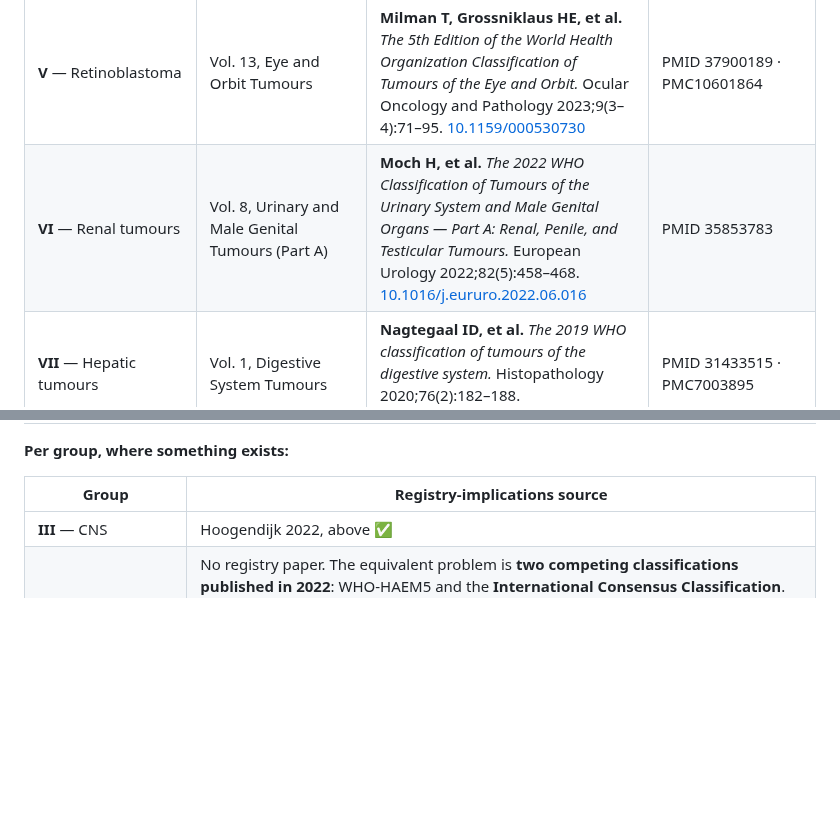
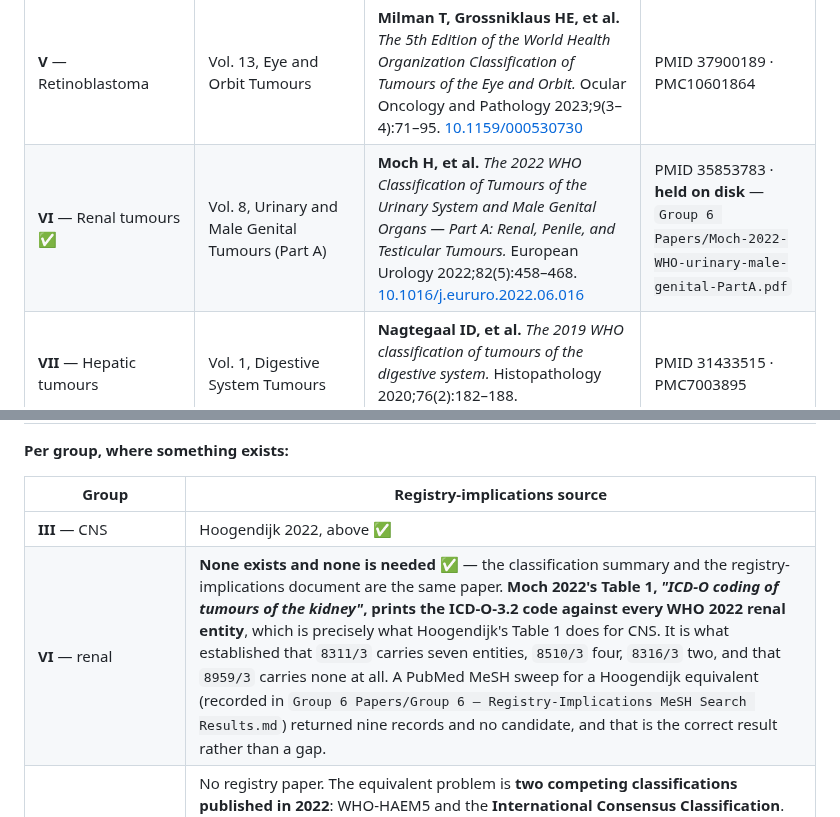
Before and after one commit to jvarsani-ctrl/ICD-0-3-Codes-Look-up-tool, a Markdown page: docs/group_baseline_documents.md, 2 parts joined by grey strips. GitHub-like rendering; blank space fills up the shorter version.

```diff
--- a/docs/group_baseline_documents.md
+++ b/docs/group_baseline_documents.md
@@ -25,7 +26,7 @@ before building.** A pathway is not designed on secondary sources or on recall.
 | **III** — CNS and miscellaneous intracranial and intraspinal | Vol. 6, CNS Tumours | **Louis DN, et al.** *The 2021 WHO Classification of Tumors of the Central Nervous System: a summary.* Neuro-Oncology 2021;23(8):1231–1251. [10.1093/neuonc/noab106](https://doi.org/10.1093/neuonc/noab106) | **held on disk** — `Group 3 Papers/Exported Items/PDF/13300/` |
 | **IV** — Neuroblastoma and other peripheral nervous cell tumours | Vol. 7, Paediatric Tumours | **Pfister SM, et al.** *A Summary of the Inaugural WHO Classification of Pediatric Tumors: Transitioning from the Optical into the Molecular Era.* Cancer Discovery 2022;12(2):331–355. [10.1158/2159-8290.CD-21-1094](https://doi.org/10.1158/2159-8290.CD-21-1094) | PMID 34921008 · PMC9401511 |
 | **V** — Retinoblastoma | Vol. 13, Eye and Orbit Tumours | **Milman T, Grossniklaus HE, et al.** *The 5th Edition of the World Health Organization Classification of Tumours of the Eye and Orbit.* Ocular Oncology and Pathology 2023;9(3–4):71–95. [10.1159/000530730](https://doi.org/10.1159/000530730) | PMID 37900189 · PMC10601864 |
-| **VI** — Renal tumours | Vol. 8, Urinary and Male Genital Tumours (Part A) | **Moch H, et al.** *The 2022 WHO Classification of Tumours of the Urinary System and Male Genital Organs — Part A: Renal, Penile, and Testicular Tumours.* European Urology 2022;82(5):458–468. [10.1016/j.eururo.2022.06.016](https://doi.org/10.1016/j.eururo.2022.06.016) | PMID 35853783 |
+| **VI** — Renal tumours ✅ | Vol. 8, Urinary and Male Genital Tumours (Part A) | **Moch H, et al.** *The 2022 WHO Classification of Tumours of the Urinary System and Male Genital Organs — Part A: Renal, Penile, and Testicular Tumours.* European Urology 2022;82(5):458–468. [10.1016/j.eururo.2022.06.016](https://doi.org/10.1016/j.eururo.2022.06.016) | PMID 35853783 · **held on disk** — `Group 6 Papers/Moch-2022-WHO-urinary-male-genital-PartA.pdf` |
 | **VII** — Hepatic tumours | Vol. 1, Digestive System Tumours | **Nagtegaal ID, et al.** *The 2019 WHO classification of tumours of the digestive system.* Histopathology 2020;76(2):182–188. [10.1111/his.13975](https://doi.org/10.1111/his.13975) | PMID 31433515 · PMC7003895 |
 | **VIII** — Malignant bone tumours | Vol. 3, Soft Tissue and Bone Tumours | **Sbaraglia M, Bellan E, Dei Tos AP.** *The 2020 WHO Classification of Soft Tissue Tumours: news and perspectives.* Pathologica 2020;113(2):70–84. [10.32074/1591-951X-213](https://doi.org/10.32074/1591-951X-213) | PMID 33179614 · PMC8167394 |
 | **IX** — Soft-tissue and other extraosseous sarcomas | Vol. 3, Soft Tissue and Bone Tumours | same as VIII | PMID 33179614 · PMC8167394 |
@@ -114,6 +123,7 @@ registry-comparison studies — nothing that does for another volume what Hoogen
 | Group | Registry-implications source |
 |---|---|
 | **III** — CNS | Hoogendijk 2022, above ✅ |
+| **VI** — renal | **None exists and none is needed** ✅ — the classification summary and the registry-implications document are the same paper. **Moch 2022's Table 1, *"ICD-O coding of tumours of the kidney"*, prints the ICD-O-3.2 code against every WHO 2022 renal entity**, which is precisely what Hoogendijk's Table 1 does for CNS. It is what established that `8311/3` carries seven entities, `8510/3` four, `8316/3` two, and that `8959/3` carries none at all. A PubMed MeSH sweep for a Hoogendijk equivalent (recorded in `Group 6 Papers/Group 6 — Registry-Implications MeSH Search Results.md`) returned nine records and no candidate, and that is the correct result rather than a gap. |
 | **I, II** — haematolymphoid | No registry paper. The equivalent problem is **two competing classifications published in 2022**: WHO-HAEM5 and the **International Consensus Classification**. Compared in **Falini B & Martelli MP.** *Comparison of the International Consensus and 5th WHO edition classifications of adult myelodysplastic syndromes and acute myeloid leukemia.* Am J Hematol 2023;98(3):481–492. [10.1002/ajh.26812](https://doi.org/10.1002/ajh.26812) · PMID 36606297 — and for myelodysplastic syndromes specifically **Hasserjian RP, et al.** Virchows Arch 2023;482(1):39–51. [10.1007/s00428-022-03417-1](https://doi.org/10.1007/s00428-022-03417-1) · PMID 36287260 |
 | **IV–XII** | **None found.** Use the cross-cutting layer. |
 
```
Also changed, not shown: other parts of docs/group_baseline_documents.md (+16 -2 lines).
